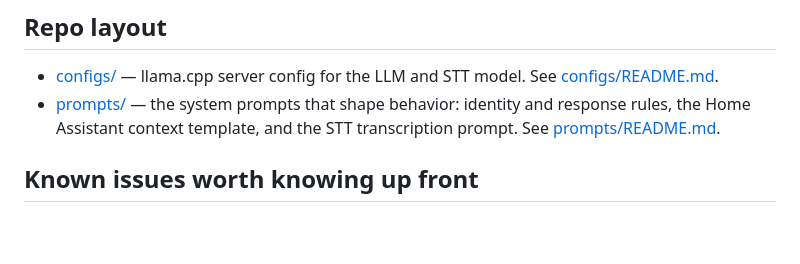
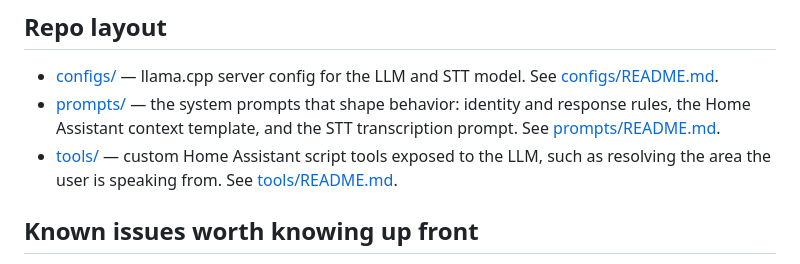
Before and after one commit to NickM-27/VoiceAssistant, a Markdown page: README.md, the part around the change. Rendered like a GitHub page; blank space fills up the shorter version.

Commit message:
Add info about the GetCurrentLocation tool

```diff
--- a/README.md
+++ b/README.md
@@ -59,6 +59,7 @@ Several of these are third-party HACS integrations, not part of a stock Home Ass
 
 - [configs/](configs/) — llama.cpp server config for the LLM and STT model. See [configs/README.md](configs/README.md).
 - [prompts/](prompts/) — the system prompts that shape behavior: identity and response rules, the Home Assistant context template, and the STT transcription prompt. See [prompts/README.md](prompts/README.md).
+- [tools/](tools/) — custom Home Assistant script tools exposed to the LLM, such as resolving the area the user is speaking from. See [tools/README.md](tools/README.md).
 
 ## Known issues worth knowing up front
 
```
Also changed, not shown: tools/README.md (added, +27 -0 lines).
